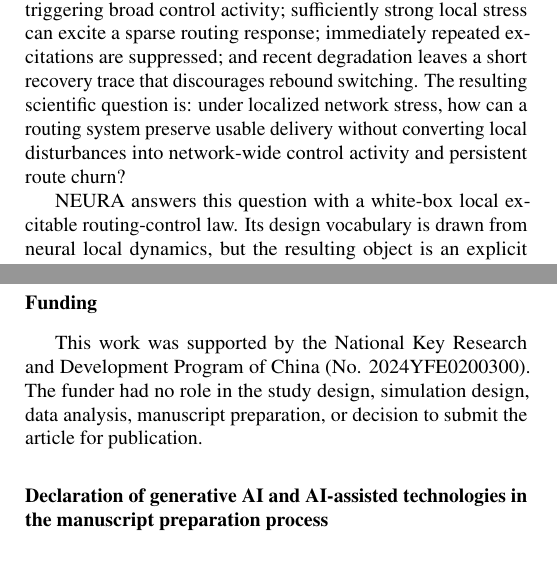
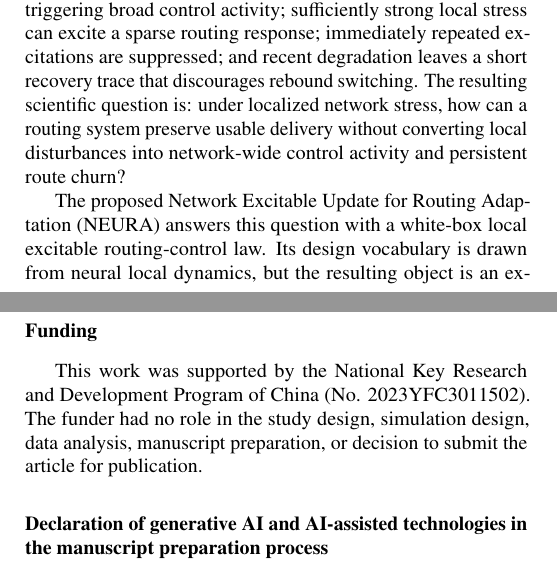
Before and after one commit to unicorners-compin/neura-routing-artifact, a LaTeX paper (paper/neura_v1.tex): two parts of the columns of pages 1 and 14 of 16, joined at a grey line, cut so that both start at the same text. Compiled offline with pdfLaTeX.

Commit message:
Finalize submission manuscript package

```diff
--- a/paper/neura_v1.tex
+++ b/paper/neura_v1.tex
@@ -79,7 +80,8 @@ every node near coord/.append style={font=\scriptsize, rotate=90, anchor=west, /
 \author[xidian]{Wenchi Cheng}
+
 \address[zky]{Institute of Software, Chinese Academy of Sciences, 4 South Fourth Street, Zhong Guan Cun, Beijing 100190, China}
 \address[xidian]{School of Telecommunications Engineering, Xidian University, Xi'an 710071, China}
 \cortext[cor1]{Corresponding author}
-\tnotetext[t1]{This work was supported by the National Key Research and Development Program of China (No. 2024YFE0200300).}
+\tnotetext[t1]{This work was supported by the National Key Research and Development Program of China (No. 2023YFC3011502).}
 
 \begin{abstract}
@@ -102,7 +104,7 @@ Existing routing approaches offer important pieces of this broader problem. Peri
 
 This work takes a different view: routing adaptation under localized stress should be governed as a local excitable control process. In such a process, weak perturbations decay without triggering broad control activity; sufficiently strong local stress can excite a sparse routing response; immediately repeated excitations are suppressed; and recent degradation leaves a short recovery trace that discourages rebound switching. The resulting scientific question is: under localized network stress, how can a routing system preserve usable delivery without converting local disturbances into network-wide control activity and persistent route churn?
 
-NEURA answers this question with a white-box local excitable routing-control law. Its design vocabulary is drawn from neural local dynamics, but the resulting object is an explicit protocol-level control law. Local integration accumulates route perturbations and stress evidence. Threshold activation emits sparse route-quality advertisements. Refractory suppression limits update bursts after firing. Short-term memory preserves recent degradation during recovery. Guarded switching prevents pressure release from immediately becoming next-hop oscillation. NEURA is therefore not designed to find better paths more aggressively; it is designed to make routing adaptation itself temporally sparse and recovery aware.
+The proposed Network Excitable Update for Routing Adaptation (NEURA) answers this question with a white-box local excitable routing-control law. Its design vocabulary is drawn from neural local dynamics, but the resulting object is an explicit protocol-level control law rather than a neural-network predictor. Local integration accumulates route perturbations and stress evidence. Threshold activation emits sparse route-quality advertisements. Refractory suppression limits update bursts after firing. Short-term memory preserves recent degradation during recovery. Guarded switching prevents pressure release from immediately becoming next-hop oscillation. NEURA is therefore not designed to find better paths more aggressively; it is designed to make routing adaptation itself temporally sparse and recovery aware.
 
 This operating point changes the interpretation of performance under stress. A routing method that maximizes short-window delivery by continuously rewriting forwarding state may be attractive in well-powered infrastructure networks, while emergency, tactical, edge, or intermittently connected settings place more value on low control traffic and low route churn. In the workloads studied here, NEURA demonstrates that high usable delivery can be maintained with far less measured control-law traffic and substantially fewer route rewrites when the adaptation process is governed by local accumulation, thresholded activation, suppression, memory, and guarded switching.
 
@@ -679,7 +681,7 @@ The main implication is that severe local stress does not have to force proporti
 The simulation code, ns-3 validation programs, generated figure inputs, and result-audit outputs are available in the public reproduction repository at \url{https://github.com/unicorners-compin/neura-routing-artifact}. The internal code identifier \texttt{snn\_sra} is a development codename for NEURA and does not denote a separate method.
 
 \section*{Funding}
-This work was supported by the National Key Research and Development Program of China (No. 2024YFE0200300). The funder had no role in the study design, simulation design, data analysis, manuscript preparation, or decision to submit the article for publication.
+This work was supported by the National Key Research and Development Program of China (No. 2023YFC3011502). The funder had no role in the study design, simulation design, data analysis, manuscript preparation, or decision to submit the article for publication.
 
 \section*{Declaration of generative AI and AI-assisted technologies in the manuscript preparation process}
 During the preparation of this manuscript, the authors used AI-assisted tools for language polishing, organization, and consistency checks. The tools were not used to generate scientific claims, conduct simulations, analyze data, or create figures. The authors reviewed and edited all content and take full responsibility for the final article.
```
Also changed, not shown: paper/neura_v1.pdf, results/issue-4/artifacts/neura_submission_main.pdf, paper/neura_v1.tex (3 more changed lines), 1 other file.
